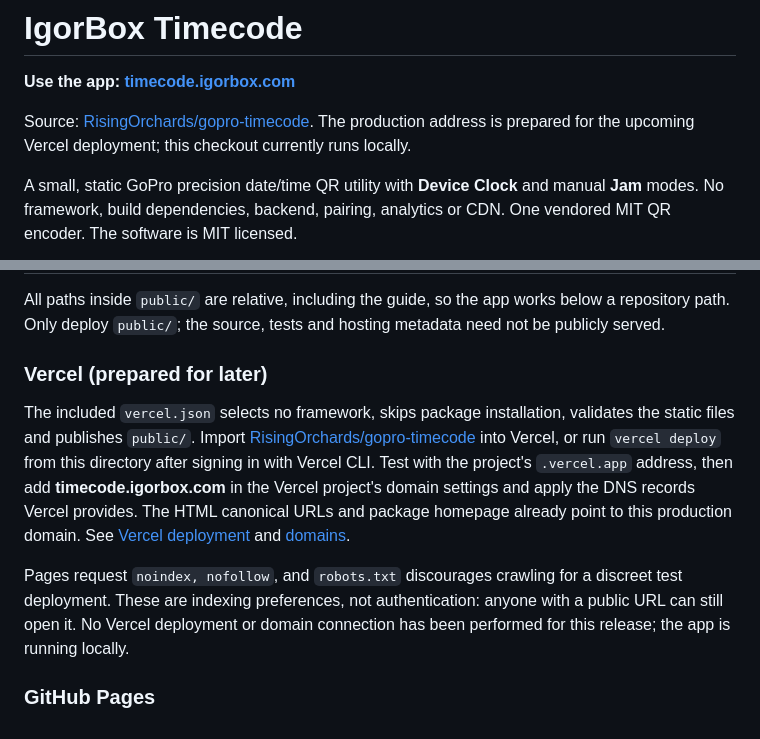
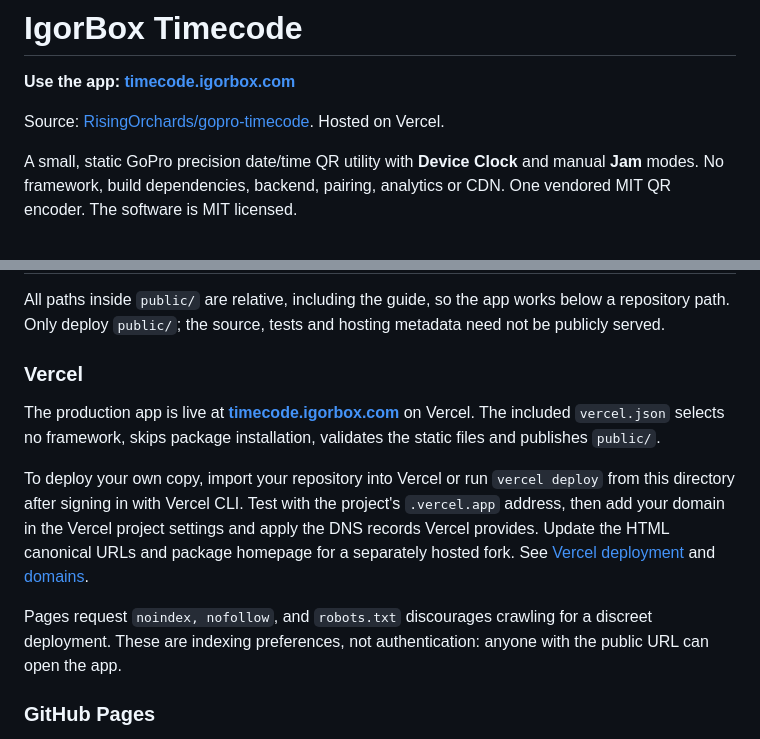
Before and after one commit to RisingOrchards/gopro-timecode, a Markdown page: README.md, 2 parts joined by grey strips. Drawn GitHub-style.

Commit message:
Document the live timecode.igorbox.com deployment

```diff
--- a/README.md
+++ b/README.md
@@ -2,7 +2,7 @@
 
 **Use the app: [timecode.igorbox.com](https://timecode.igorbox.com/)**
 
-Source: [RisingOrchards/gopro-timecode](https://github.com/RisingOrchards/gopro-timecode). The production address is prepared for the upcoming Vercel deployment; this checkout currently runs locally.
+Source: [RisingOrchards/gopro-timecode](https://github.com/RisingOrchards/gopro-timecode). Hosted on Vercel.
 
 A small, static GoPro precision date/time QR utility with **Device Clock** and manual **Jam** modes. No framework, build dependencies, backend, pairing, analytics or CDN. One vendored MIT QR encoder. The software is MIT licensed.
 
@@ -116,11 +116,13 @@ Sources: Adobe’s [source timecode display](https://helpx.adobe.com/premiere/de
 
 All paths inside `public/` are relative, including the guide, so the app works below a repository path. Only deploy `public/`; the source, tests and hosting metadata need not be publicly served.
 
-### Vercel (prepared for later)
+### Vercel
 
-The included `vercel.json` selects no framework, skips package installation, validates the static files and publishes `public/`. Import [RisingOrchards/gopro-timecode](https://github.com/RisingOrchards/gopro-timecode) into Vercel, or run `vercel deploy` from this directory after signing in with Vercel CLI. Test with the project's `.vercel.app` address, then add **timecode.igorbox.com** in the Vercel project's domain settings and apply the DNS records Vercel provides. The HTML canonical URLs and package homepage already point to this production domain. See [Vercel deployment](https://vercel.com/docs/cli/deploying-from-cli) and [domains](https://vercel.com/docs/cli/domains).
+The production app is live at **[timecode.igorbox.com](https://timecode.igorbox.com/)** on Vercel. The included `vercel.json` selects no framework, skips package installation, validates the static files and publishes `public/`.
 
-Pages request `noindex, nofollow`, and `robots.txt` discourages crawling for a discreet test deployment. These are indexing preferences, not authentication: anyone with a public URL can still open it. No Vercel deployment or domain connection has been performed for this release; the app is running locally.
+To deploy your own copy, import your repository into Vercel or run `vercel deploy` from this directory after signing in with Vercel CLI. Test with the project's `.vercel.app` address, then add your domain in the Vercel project settings and apply the DNS records Vercel provides. Update the HTML canonical URLs and package homepage for a separately hosted fork. See [Vercel deployment](https://vercel.com/docs/cli/deploying-from-cli) and [domains](https://vercel.com/docs/cli/domains).
+
+Pages request `noindex, nofollow`, and `robots.txt` discourages crawling for a discreet deployment. These are indexing preferences, not authentication: anyone with the public URL can open the app.
 
 ### GitHub Pages
 
```
